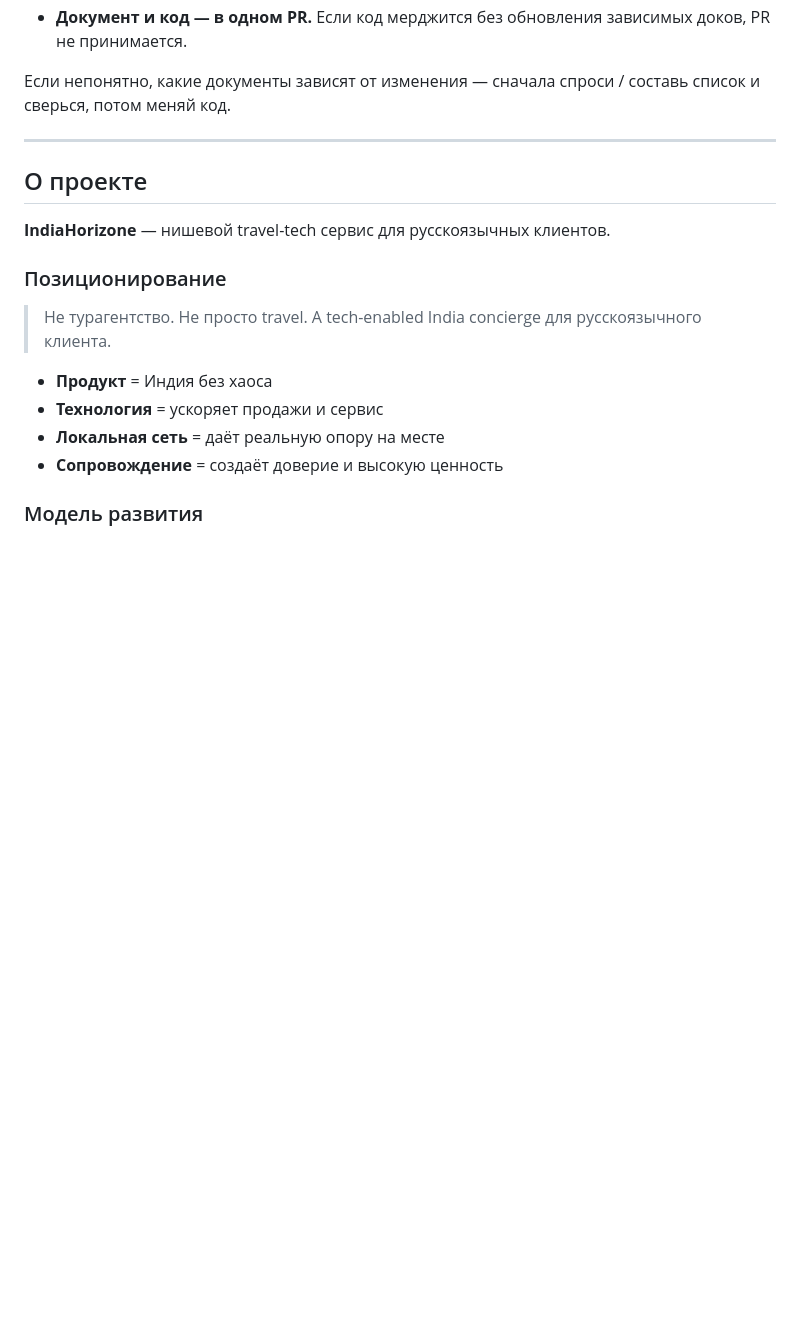
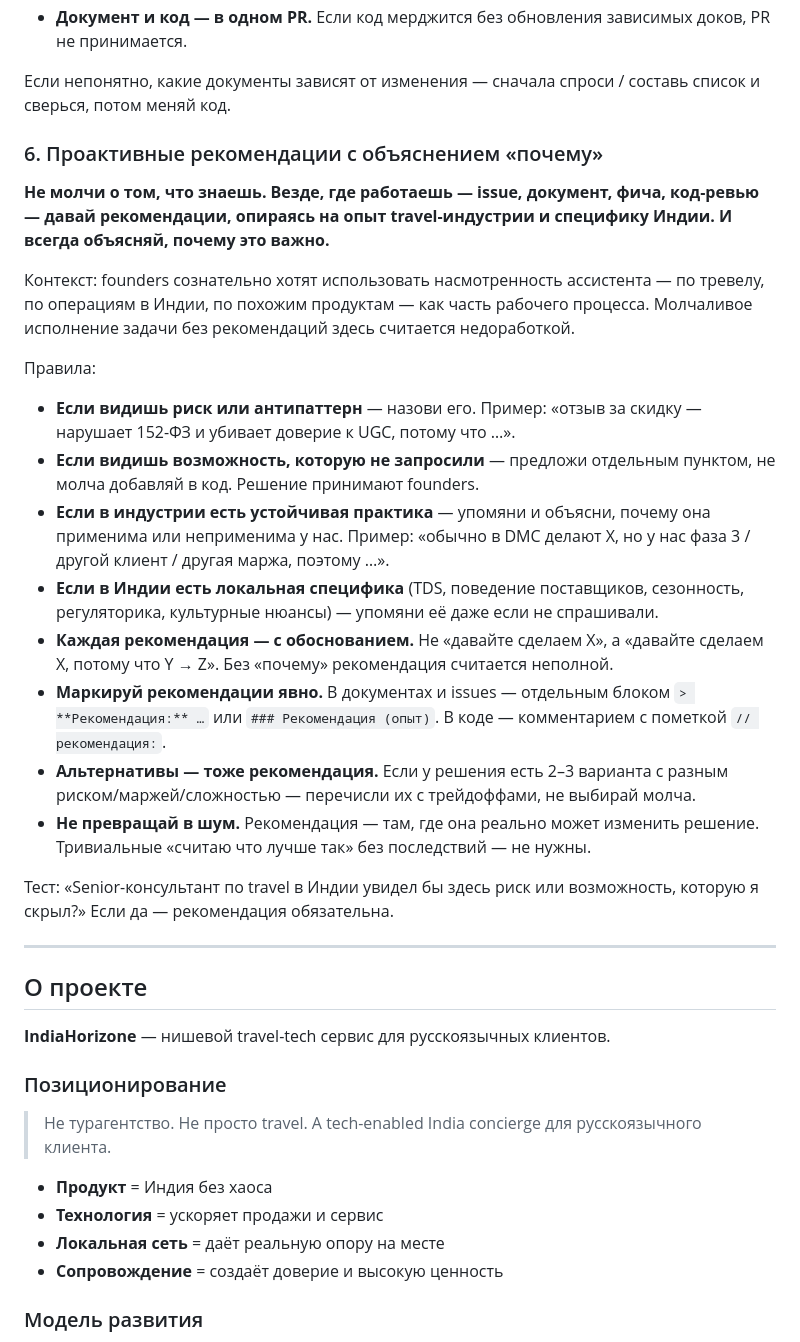
Before and after one commit to Rivega42/indiahorizone, a Markdown page: CLAUDE.md, the part around the change. GitHub-like rendering; blank space fills up the shorter version.

Commit message:
docs(governance): принцип «проактивные рекомендации с обоснованием»
Закрепили в CLAUDE.md § 6: ассистент обязан давать рекомендации
(опыт travel-индустрии, специфика Индии, локальная регуляторика, сезонность,
антипаттерны) везде — в issues, документах, фичах, коде — и всегда
объяснять, почему это важно.

Правила: маркировать рекомендации отдельным блоком, давать альтернативы
с трейдоффами, не превращать в шум.

```diff
--- a/CLAUDE.md
+++ b/CLAUDE.md
@@ -66,6 +66,25 @@
 - **Документ и код — в одном PR.** Если код мерджится без обновления зависимых доков, PR не принимается.
 
 Если непонятно, какие документы зависят от изменения — сначала спроси / составь список и сверься, потом меняй код.
+
+### 6. Проактивные рекомендации с объяснением «почему»
+
+**Не молчи о том, что знаешь. Везде, где работаешь — issue, документ, фича, код-ревью — давай рекомендации, опираясь на опыт travel-индустрии и специфику Индии. И всегда объясняй, почему это важно.**
+
+Контекст: founders сознательно хотят использовать насмотренность ассистента — по тревелу, по операциям в Индии, по похожим продуктам — как часть рабочего процесса. Молчаливое исполнение задачи без рекомендаций здесь считается недоработкой.
+
+Правила:
+
+- **Если видишь риск или антипаттерн** — назови его. Пример: «отзыв за скидку — нарушает 152-ФЗ и убивает доверие к UGC, потому что …».
+- **Если видишь возможность, которую не запросили** — предложи отдельным пунктом, не молча добавляй в код. Решение принимают founders.
+- **Если в индустрии есть устойчивая практика** — упомяни и объясни, почему она применима или неприменима у нас. Пример: «обычно в DMC делают X, но у нас фаза 3 / другой клиент / другая маржа, поэтому …».
+- **Если в Индии есть локальная специфика** (TDS, поведение поставщиков, сезонность, регуляторика, культурные нюансы) — упомяни её даже если не спрашивали.
+- **Каждая рекомендация — с обоснованием.** Не «давайте сделаем X», а «давайте сделаем X, потому что Y → Z». Без «почему» рекомендация считается неполной.
+- **Маркируй рекомендации явно.** В документах и issues — отдельным блоком `> **Рекомендация:** …` или `### Рекомендация (опыт)`. В коде — комментарием с пометкой `// рекомендация:`.
+- **Альтернативы — тоже рекомендация.** Если у решения есть 2–3 варианта с разным риском/маржей/сложностью — перечисли их с трейдоффами, не выбирай молча.
+- **Не превращай в шум.** Рекомендация — там, где она реально может изменить решение. Тривиальные «считаю что лучше так» без последствий — не нужны.
+
+Тест: «Senior-консультант по travel в Индии увидел бы здесь риск или возможность, которую я скрыл?» Если да — рекомендация обязательна.
 
 ---
 
```
